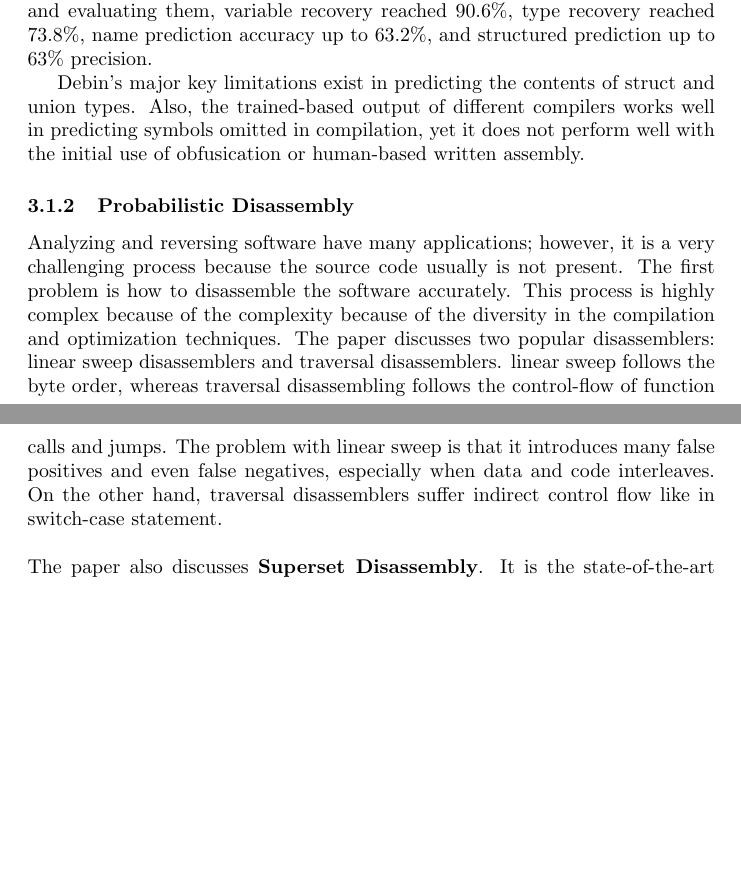
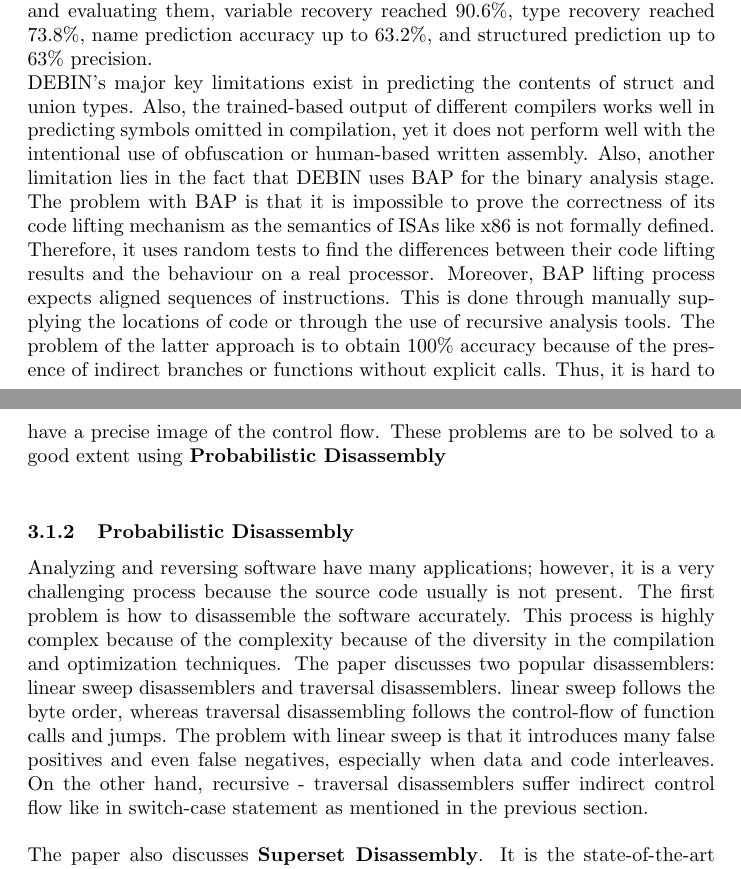
Before and after one commit to solomspd/senior-project, a LaTeX document (litrature_review/litrature_review.tex): two parts of pages 3 and 4 of 13, joined at a grey line, cut so that both start at the same text, the shorter picture padded with empty space. Compiled offline with pdfLaTeX.

Commit message:
Binary enrichment
Added the relation between DEBIN - Probabilistic Disassembly

```diff
--- a/litrature_review/litrature_review.tex
+++ b/litrature_review/litrature_review.tex
@@ -64,11 +64,10 @@ Finally, after the predictions are applied on the unkown elements, an updated bi
 Debin dataset consisted of \verb|9000| non-stripped binary excutables that were originally written in pure C language, \verb|3000| for each of their targeted architectures. They gave 2700 of the binary files as training data and left the remaining 300 binary files for testing and prediction purposes.
 Also, Debin uses a binary classifier to better evaluate the updated binary file's accuracy based on the following formula, Accuracy = ${\frac{|TP|+|TN|}{|P|+|N|}}$. After going through all 9000 binary files and evaluating them, variable recovery reached 90.6\%, type recovery reached 73.8\%, name prediction accuracy up to 63.2\%, and structured prediction up to 63\% precision.
 
-Debin's major key limitations exist in predicting the contents of struct and union types. Also, the trained-based output of different compilers works well in predicting symbols omitted in compilation, yet it does not perform well with the initial use of obfusication or human-based written assembly.
-
+\noindent DEBIN's major key limitations exist in predicting the contents of struct and union types. Also, the trained-based output of different compilers works well in predicting symbols omitted in compilation, yet it does not perform well with the intentional use of obfuscation or human-based written assembly. Also, another limitation lies in the fact that DEBIN uses BAP for the binary analysis stage. The problem with BAP is that it is impossible to prove the correctness of its code lifting mechanism as the semantics of ISAs like x86 is not formally defined. Therefore, it uses random tests to find the differences between their code lifting results and the behaviour on a real processor. Moreover, BAP lifting process expects aligned sequences of instructions. This is done through manually supplying the locations of code or through the use of recursive analysis tools.  The problem of the latter approach is to obtain 100\% accuracy because of the presence of indirect branches or functions without explicit calls. Thus, it is hard to have a precise image of the control flow. These problems are to be solved to a good extent using \textbf{Probabilistic Disassembly} \\
 
 \subsubsection{Probabilistic Disassembly}
-Analyzing and reversing software have many applications; however, it is a very challenging process because the source code usually is not present. The first problem is how to disassemble the software accurately. This process is highly complex because of the complexity because of the diversity in the compilation and optimization techniques. The paper discusses two popular disassemblers: linear sweep disassemblers and traversal disassemblers. linear sweep follows the byte order, whereas traversal disassembling follows the control-flow of function calls and jumps. The problem with linear sweep is that it introduces many false positives and even false negatives, especially when data and code interleaves. On the other hand, traversal disassemblers suffer indirect control flow like in switch-case statement. \\
+Analyzing and reversing software have many applications; however, it is a very challenging process because the source code usually is not present. The first problem is how to disassemble the software accurately. This process is highly complex because of the complexity because of the diversity in the compilation and optimization techniques. The paper discusses two popular disassemblers: linear sweep disassemblers and traversal disassemblers. linear sweep follows the byte order, whereas traversal disassembling follows the control-flow of function calls and jumps. The problem with linear sweep is that it introduces many false positives and even false negatives, especially when data and code interleaves. On the other hand, recursive - traversal disassemblers suffer indirect control flow like in switch-case statement as mentioned in the previous section. \\
 
 \noindent The paper also discusses \textbf{Superset Disassembly}. It is the state-of-the-art technique in rewriting/instrumentation. The idea behind this approach is to consider every starts an instruction, called superset instruction. Consecutive superset instructions can share common bytes. Superset disassemblers have no false negative but must have a bloated code body because of the large number of superset instructions that are false positives.\\
 
```
